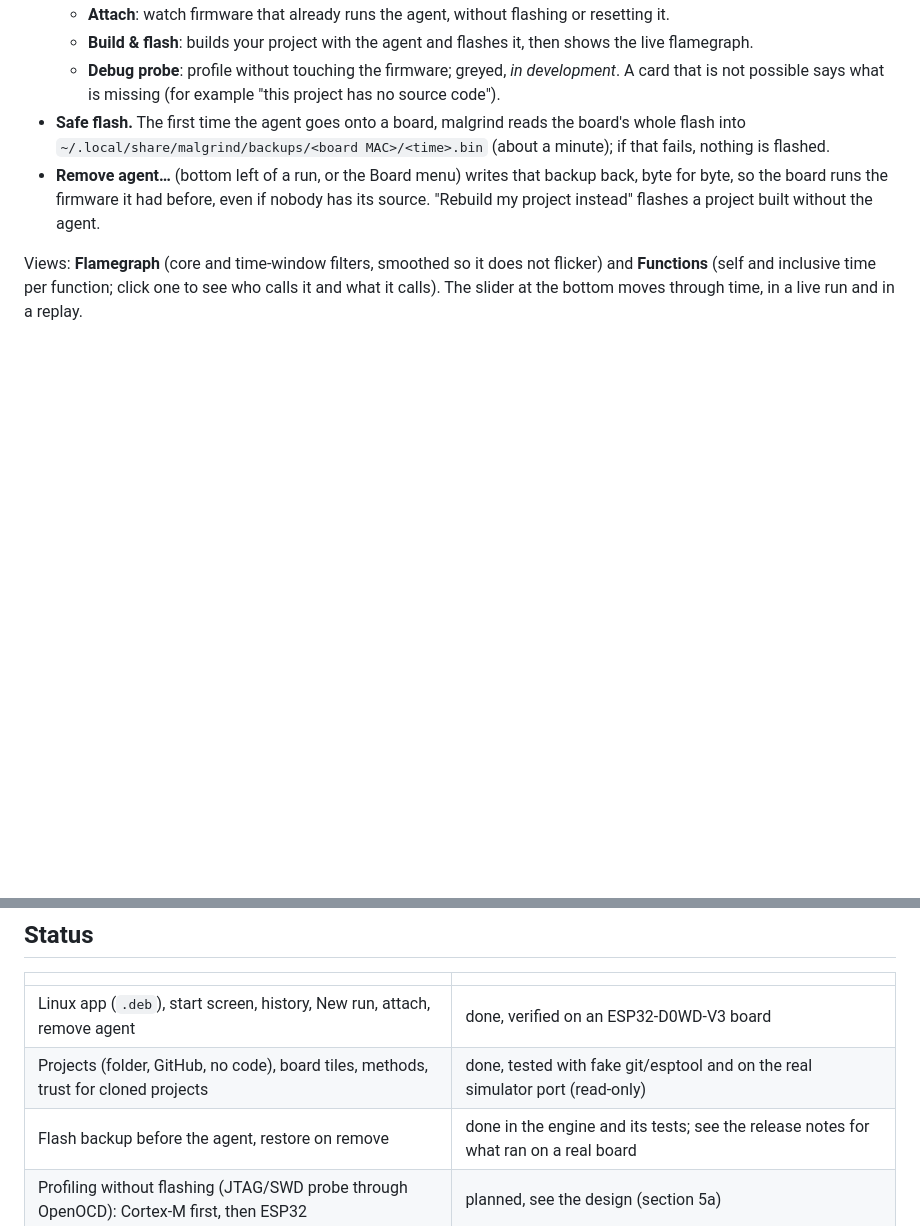
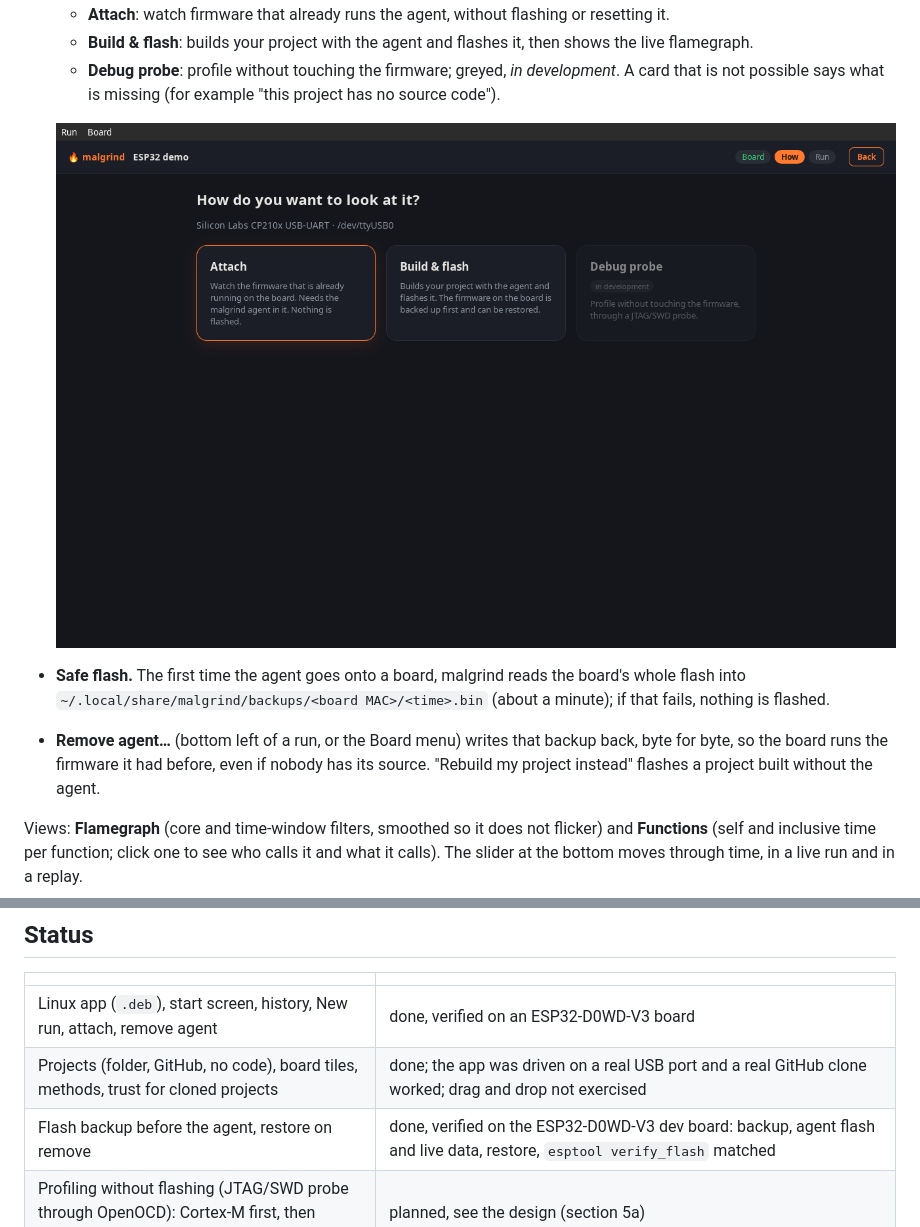
Before and after one commit to Hombosh-dev/malgrind, a Markdown page: README.md, 2 parts joined by grey strips. GitHub-like rendering; pictures changed too: docs/app-profile.png (added); blank space fills up the shorter version.

Commit message:
release 0.2.0: README screenshots and verified status
Co-Authored-By: Claude Opus 5.5 <noreply@anthropic.com>

```diff
--- a/README.md
+++ b/README.md
@@ -54,6 +54,8 @@ A **project** is what you profile. Its source code is optional, so a board whose
   - **Build & flash**: builds your project with the agent and flashes it, then shows the live flamegraph.
   - **Debug probe**: profile without touching the firmware; greyed, *in development*.
   A card that is not possible says what is missing (for example "this project has no source code").
+
+  ![board tile and method cards](docs/app-profile.png)
 - **Safe flash.** The first time the agent goes onto a board, malgrind reads the board's whole flash into
   `~/.local/share/malgrind/backups/<board MAC>/<time>.bin` (about a minute); if that fails, nothing is flashed.
 - **Remove agent…** (bottom left of a run, or the Board menu) writes that backup back, byte for byte, so the board runs the
@@ -95,8 +97,8 @@ Also `--name`, `--no-open`, `--folded FILE` (folded stacks for `flamegraph.pl` /
 | | |
 |---|---|
 | Linux app (`.deb`), start screen, history, New run, attach, remove agent | done, verified on an ESP32-D0WD-V3 board |
-| Projects (folder, GitHub, no code), board tiles, methods, trust for cloned projects | done, tested with fake git/esptool and on the real simulator port (read-only) |
-| Flash backup before the agent, restore on remove | done in the engine and its tests; see the release notes for what ran on a real board |
+| Projects (folder, GitHub, no code), board tiles, methods, trust for cloned projects | done; the app was driven on a real USB port and a real GitHub clone worked; drag and drop not exercised |
+| Flash backup before the agent, restore on remove | done, verified on the ESP32-D0WD-V3 dev board: backup, agent flash and live data, restore, `esptool verify_flash` matched |
 | Profiling without flashing (JTAG/SWD probe through OpenOCD): Cortex-M first, then ESP32 | planned, see the design (section 5a) |
 | Flamegraph and function table, live and replayed, time scrubber | done |
 | `malgrind-cli run / attach / detect` | done |
```
Also changed, not shown: other parts of README.md (+1 -1 lines), docs/app-start.png, 5 other files.
